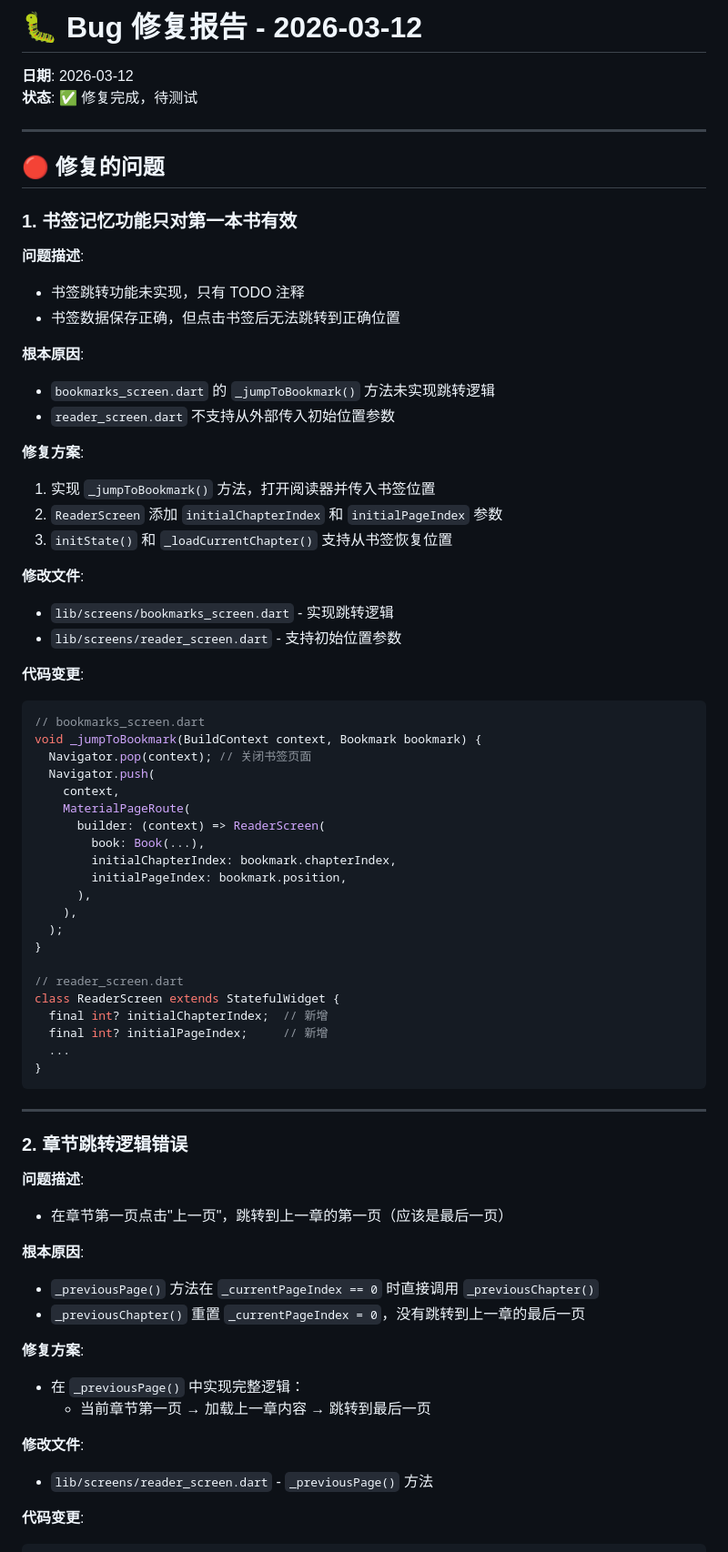
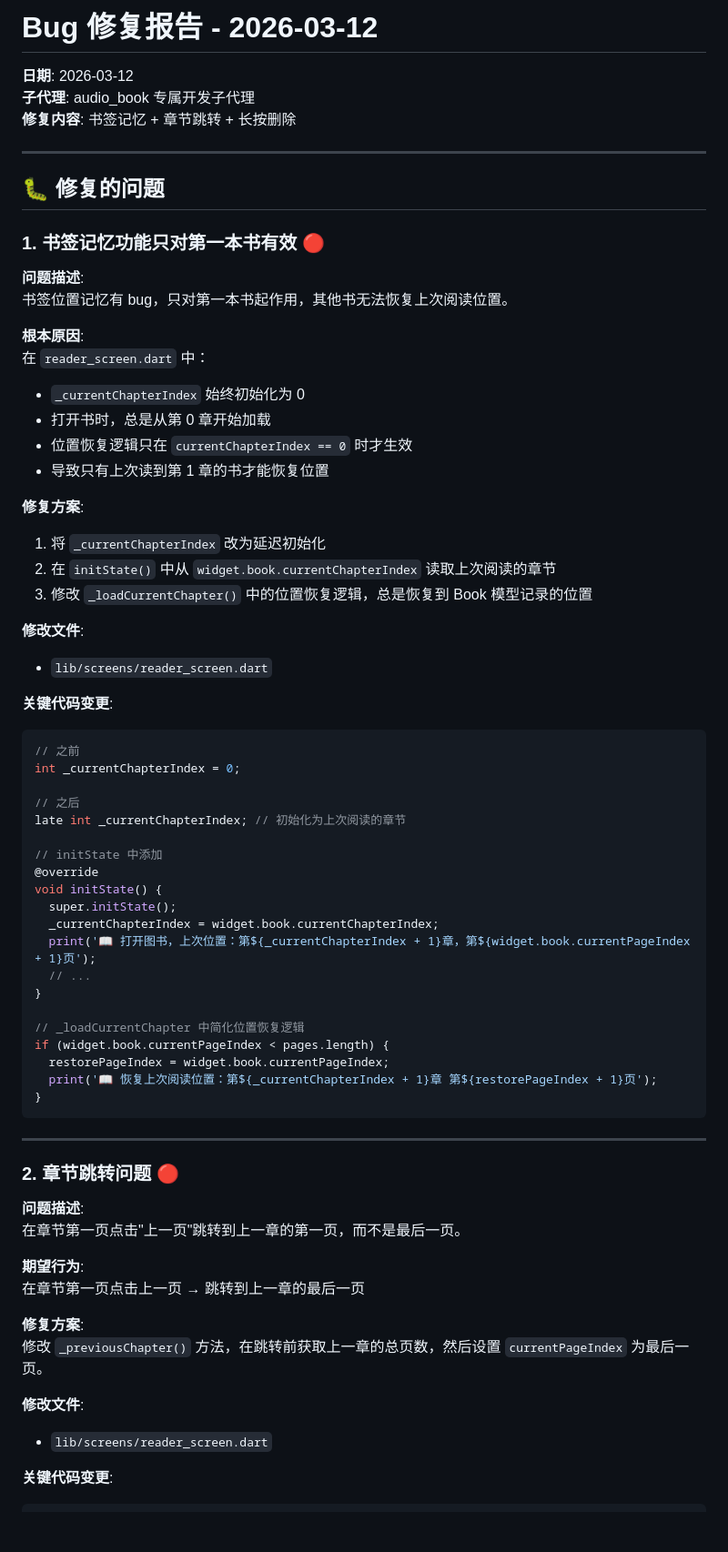
Before and after one commit to hhr346/audio_book_reader, a Markdown page: BUGFIX_REPORT_2026-03-12.md, the part around one of its changes. Shown at 91% size. Rendered like a GitHub page; blank space fills up the shorter version.

Commit message:
docs: 更新 Bug 修复报告

````diff
--- a/BUGFIX_REPORT_2026-03-12.md
+++ b/BUGFIX_REPORT_2026-03-12.md
@@ -1,73 +1,72 @@
-# 🐛 Bug 修复报告 - 2026-03-12
+# Bug 修复报告 - 2026-03-12
 
 **日期**: 2026-03-12
-**状态**: ✅ 修复完成，待测试
+**子代理**: audio_book 专属开发子代理
+**修复内容**: 书签记忆 + 章节跳转 + 长按删除
 
 ---
 
-## 🔴 修复的问题
+## 🐛 修复的问题
 
-### 1. 书签记忆功能只对第一本书有效
+### 1. 书签记忆功能只对第一本书有效 🔴
 
 **问题描述**:
-- 书签跳转功能未实现，只有 TODO 注释
-- 书签数据保存正确，但点击书签后无法跳转到正确位置
+书签位置记忆有 bug，只对第一本书起作用，其他书无法恢复上次阅读位置。
 
 **根本原因**:
-- `bookmarks_screen.dart` 的 `_jumpToBookmark()` 方法未实现跳转逻辑
-- `reader_screen.dart` 不支持从外部传入初始位置参数
+在 `reader_screen.dart` 中：
+- `_currentChapterIndex` 始终初始化为 0
+- 打开书时，总是从第 0 章开始加载
+- 位置恢复逻辑只在 `currentChapterIndex == 0` 时才生效
+- 导致只有上次读到第 1 章的书才能恢复位置
 
 **修复方案**:
-1. 实现 `_jumpToBookmark()` 方法，打开阅读器并传入书签位置
-2. `ReaderScreen` 添加 `initialChapterIndex` 和 `initialPageIndex` 参数
-3. `initState()` 和 `_loadCurrentChapter()` 支持从书签恢复位置
+1. 将 `_currentChapterIndex` 改为延迟初始化
+2. 在 `initState()` 中从 `widget.book.currentChapterIndex` 读取上次阅读的章节
+3. 修改 `_loadCurrentChapter()` 中的位置恢复逻辑，总是恢复到 Book 模型记录的位置
 
 **修改文件**:
-- `lib/screens/bookmarks_screen.dart` - 实现跳转逻辑
-- `lib/screens/reader_screen.dart` - 支持初始位置参数
+- `lib/screens/reader_screen.dart`
 
-**代码变更**:
+**关键代码变更**:
 ```dart
-// bookmarks_screen.dart
-void _jumpToBookmark(BuildContext context, Bookmark bookmark) {
-  Navigator.pop(context); // 关闭书签页面
-  Navigator.push(
-    context,
-    MaterialPageRoute(
-      builder: (context) => ReaderScreen(
-        book: Book(...),
-        initialChapterIndex: bookmark.chapterIndex,
-        initialPageIndex: bookmark.position,
-      ),
-    ),
-  );
+// 之前
+int _currentChapterIndex = 0;
+
+// 之后
+late int _currentChapterIndex; // 初始化为上次阅读的章节
+
+// initState 中添加
+@override
+void initState() {
+  super.initState();
+  _currentChapterIndex = widget.book.currentChapterIndex;
+  print('📖 打开图书，上次位置：第${_currentChapterIndex + 1}章，第${widget.book.currentPageIndex + 1}页');
+  // ...
 }
 
-// reader_screen.dart
-class ReaderScreen extends StatefulWidget {
-  final int? initialChapterIndex;  // 新增
-  final int? initialPageIndex;     // 新增
-  ...
+// _loadCurrentChapter 中简化位置恢复逻辑
+if (widget.book.currentPageIndex < pages.length) {
+  restorePageIndex = widget.book.currentPageIndex;
+  print('📖 恢复上次阅读位置：第${_currentChapterIndex + 1}章 第${restorePageIndex + 1}页');
 }
 ```
 
 ---
 
-### 2. 章节跳转逻辑错误
+### 2. 章节跳转问题 🔴
 
 **问题描述**:
-- 在章节第一页点击"上一页"，跳转到上一章的第一页（应该是最后一页）
+在章节第一页点击"上一页"跳转到上一章的第一页，而不是最后一页。
 
-**根本原因**:
-- `_previousPage()` 方法在 `_currentPageIndex == 0` 时直接调用 `_previousChapter()`
-- `_previousChapter()` 重置 `_currentPageIndex = 0`，没有跳转到上一章的最后一页
+**期望行为**:
+在章节第一页点击上一页 → 跳转到上一章的最后一页
 
 **修复方案**:
-- 在 `_previousPage()` 中实现完整逻辑：
-  - 当前章节第一页 → 加载上一章内容 → 跳转到最后一页
+修改 `_previousChapter()` 方法，在跳转前获取上一章的总页数，然后设置 `currentPageIndex` 为最后一页。
 
 **修改文件**:
-- `lib/screens/reader_screen.dart` - `_previousPage()` 方法
+- `lib/screens/reader_screen.dart`
 
-**代码变更**:
+**关键代码变更**:
 ```dart
````
Also changed, not shown: other parts of BUGFIX_REPORT_2026-03-12.md (+101 -131 lines).
